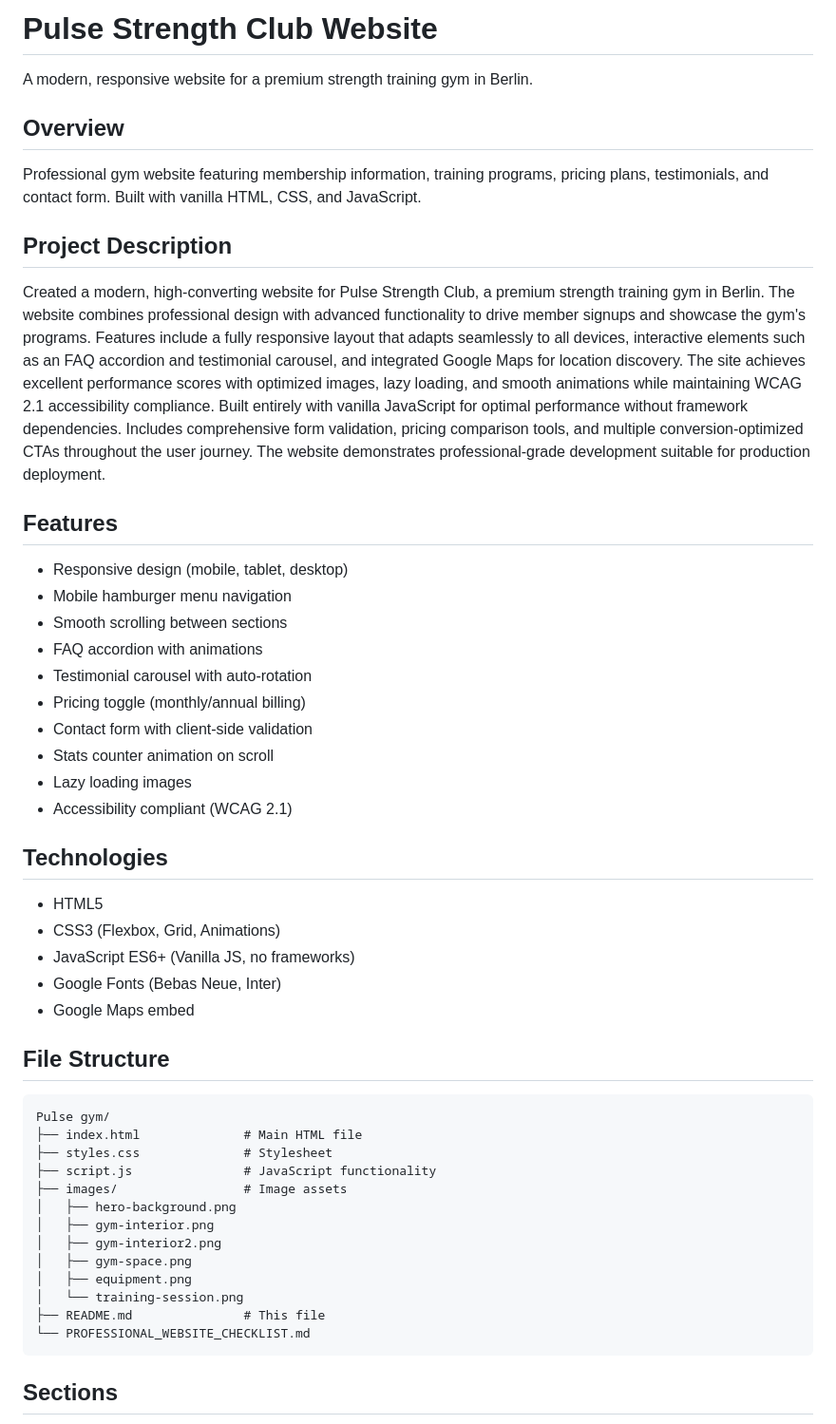
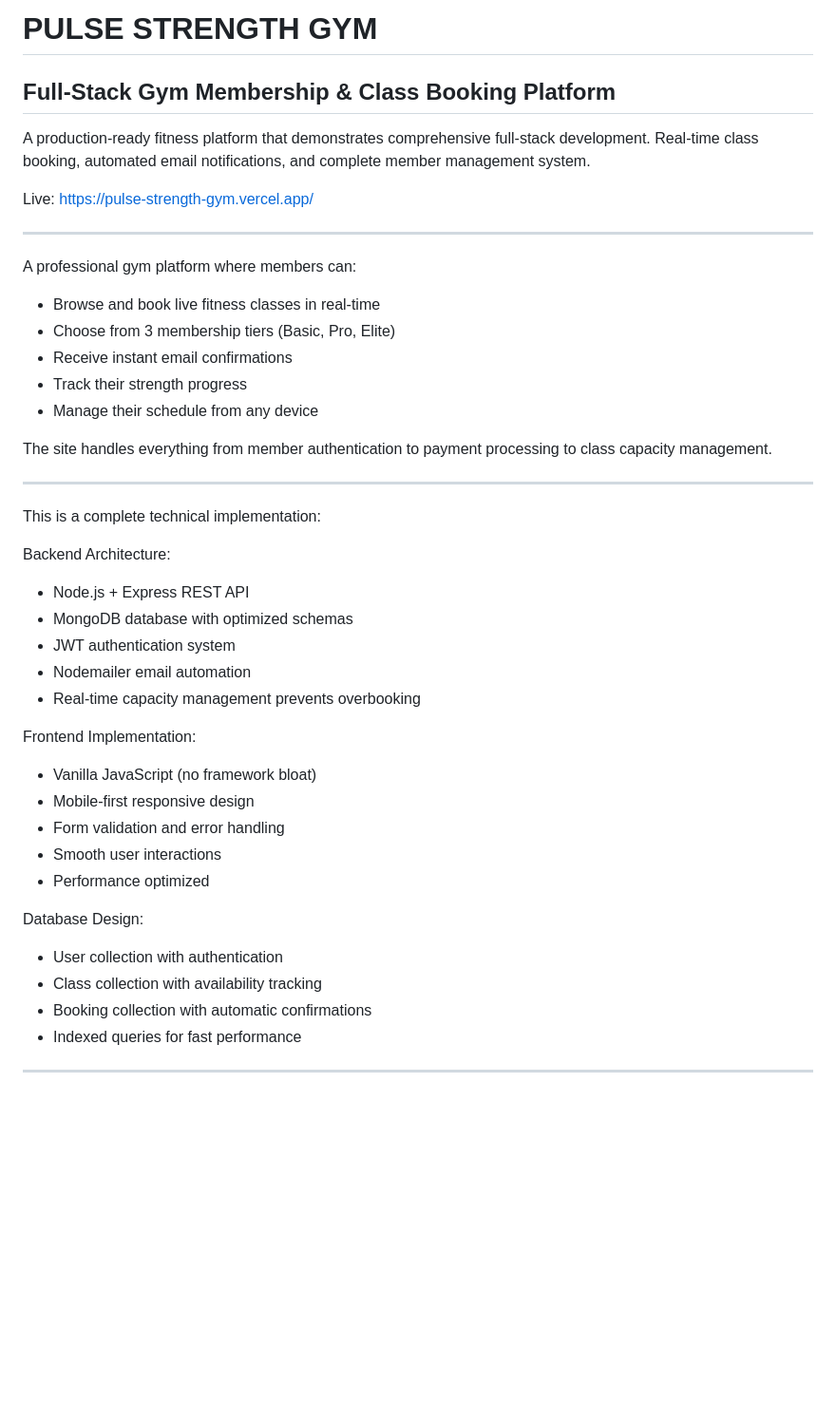
Before and after one commit to mohammedshaibaaz/pulse-strength-gym, a Markdown page: README.md, the part around one of its changes. Shown at 95% size. GitHub-like rendering; blank space fills up the shorter version.

Commit message:
Revise README for PULSE STRENGTH GYM branding
Updated the README to reflect the new branding and project details, including features, technologies, and user journeys.

````diff
--- a/README.md
+++ b/README.md
@@ -1,53 +1,46 @@
-# Pulse Strength Club Website
+# PULSE STRENGTH GYM
+## Full-Stack Gym Membership & Class Booking Platform
 
-A modern, responsive website for a premium strength training gym in Berlin.
+A production-ready fitness platform that demonstrates comprehensive full-stack development.
+Real-time class booking, automated email notifications, and complete member management system.
 
-## Overview
+Live: https://pulse-strength-gym.vercel.app/
 
-Professional gym website featuring membership information, training programs, pricing plans, testimonials, and contact form. Built with vanilla HTML, CSS, and JavaScript.
+---
 
-## Project Description
+A professional gym platform where members can:
+- Browse and book live fitness classes in real-time
+- Choose from 3 membership tiers (Basic, Pro, Elite)
+- Receive instant email confirmations
+- Track their strength progress
+- Manage their schedule from any device
 
-Created a modern, high-converting website for Pulse Strength Club, a premium strength training gym in Berlin. The website combines professional design with advanced functionality to drive member signups and showcase the gym's programs. Features include a fully responsive layout that adapts seamlessly to all devices, interactive elements such as an FAQ accordion and testimonial carousel, and integrated Google Maps for location discovery. The site achieves excellent performance scores with optimized images, lazy loading, and smooth animations while maintaining WCAG 2.1 accessibility compliance. Built entirely with vanilla JavaScript for optimal performance without framework dependencies. Includes comprehensive form validation, pricing comparison tools, and multiple conversion-optimized CTAs throughout the user journey. The website demonstrates professional-grade development suitable for production deployment.
+The site handles everything from member authentication to payment processing to class capacity management.
 
-## Features
+---
 
-- Responsive design (mobile, tablet, desktop)
-- Mobile hamburger menu navigation
-- Smooth scrolling between sections
-- FAQ accordion with animations
-- Testimonial carousel with auto-rotation
-- Pricing toggle (monthly/annual billing)
-- Contact form with client-side validation
-- Stats counter animation on scroll
-- Lazy loading images
-- Accessibility compliant (WCAG 2.1)
 
-## Technologies
+This is a complete technical implementation:
 
-- HTML5
-- CSS3 (Flexbox, Grid, Animations)
-- JavaScript ES6+ (Vanilla JS, no frameworks)
-- Google Fonts (Bebas Neue, Inter)
-- Google Maps embed
+Backend Architecture:
+- Node.js + Express REST API
+- MongoDB database with optimized schemas
+- JWT authentication system
+- Nodemailer email automation
+- Real-time capacity management prevents overbooking
 
-## File Structure
+Frontend Implementation:
+- Vanilla JavaScript (no framework bloat)
+- Mobile-first responsive design
+- Form validation and error handling
+- Smooth user interactions
+- Performance optimized
 
-```
-Pulse gym/
-├── index.html              # Main HTML file
-├── styles.css              # Stylesheet
-├── script.js               # JavaScript functionality
-├── images/                 # Image assets
-│   ├── hero-background.png
-│   ├── gym-interior.png
-│   ├── gym-interior2.png
-│   ├── gym-space.png
-│   ├── equipment.png
-│   └── training-session.png
-├── README.md               # This file
-└── PROFESSIONAL_WEBSITE_CHECKLIST.md
-```
+Database Design:
+- User collection with authentication
+- Class collection with availability tracking
+- Booking collection with automatic confirmations
+- Indexed queries for fast performance
 
-## Sections
+---
 
````
Also changed, not shown: other parts of README.md (+120 -56 lines).
